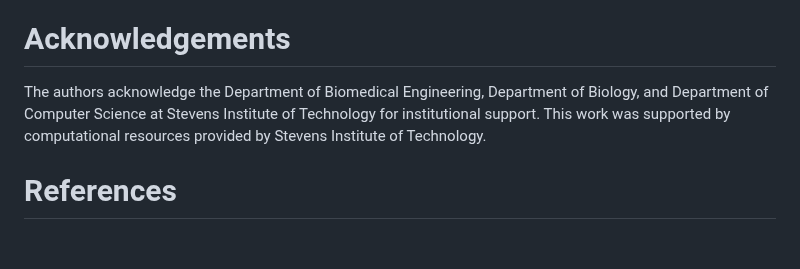
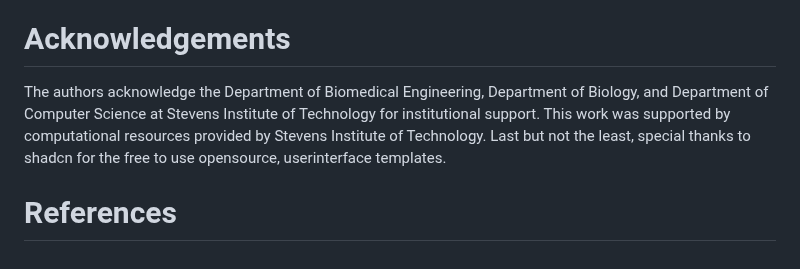
Before and after one commit to TasumLuke/Research-Analytics-Platform, a Markdown page: paper.md, the part around the change. Rendered like a GitHub page.

Commit message:
Update paper.md
Signed-off-by: Luke Rimmo Loyi Lego <114318995+TasumLuke@users.noreply.github.com>

```diff
--- a/paper.md
+++ b/paper.md
@@ -87,6 +87,6 @@ The interface employs tab-based navigation mirroring typical analysis workflows:
 
 # Acknowledgements
 
-The authors acknowledge the Department of Biomedical Engineering, Department of Biology, and Department of Computer Science at Stevens Institute of Technology for institutional support. This work was supported by computational resources provided by Stevens Institute of Technology.
+The authors acknowledge the Department of Biomedical Engineering, Department of Biology, and Department of Computer Science at Stevens Institute of Technology for institutional support. This work was supported by computational resources provided by Stevens Institute of Technology. Last but not the least, special thanks to shadcn for the free to use opensource, userinterface templates.
 
 # References
```
